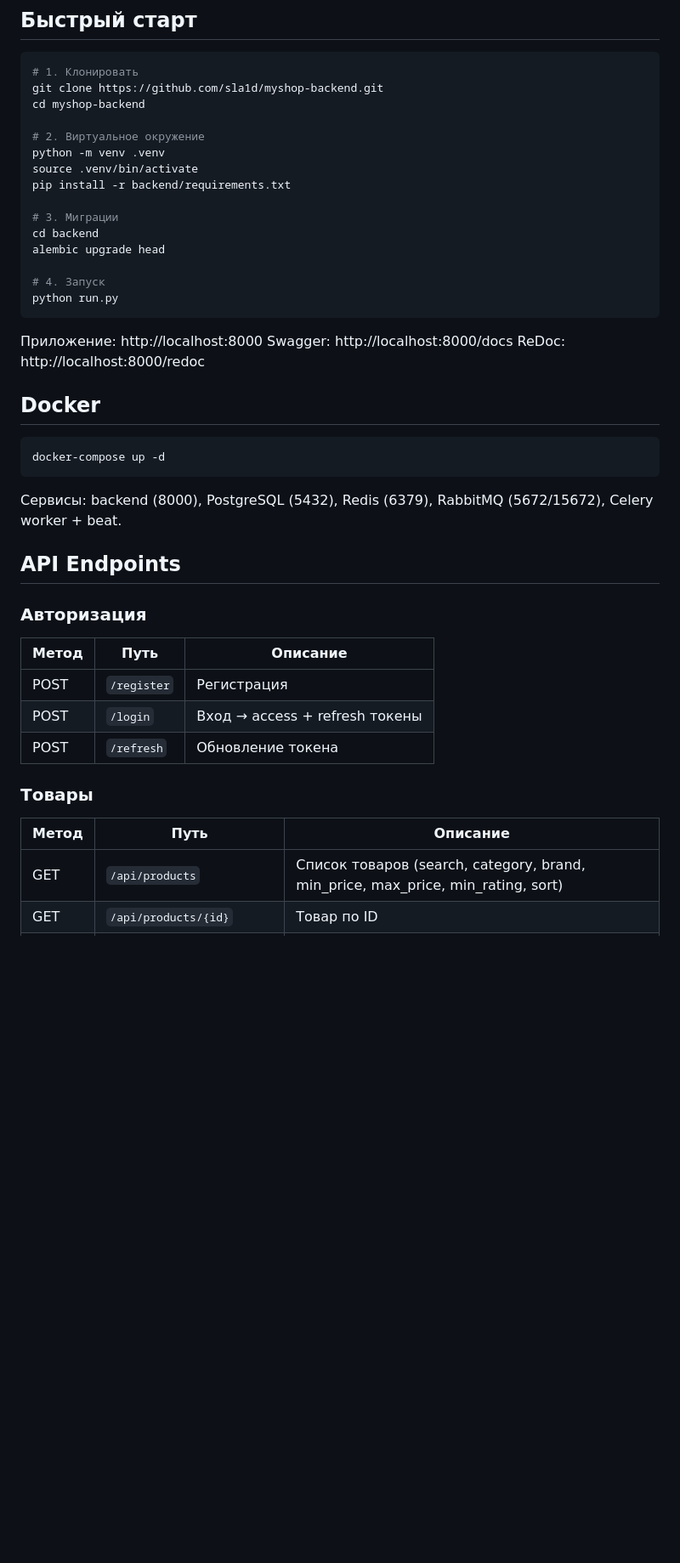
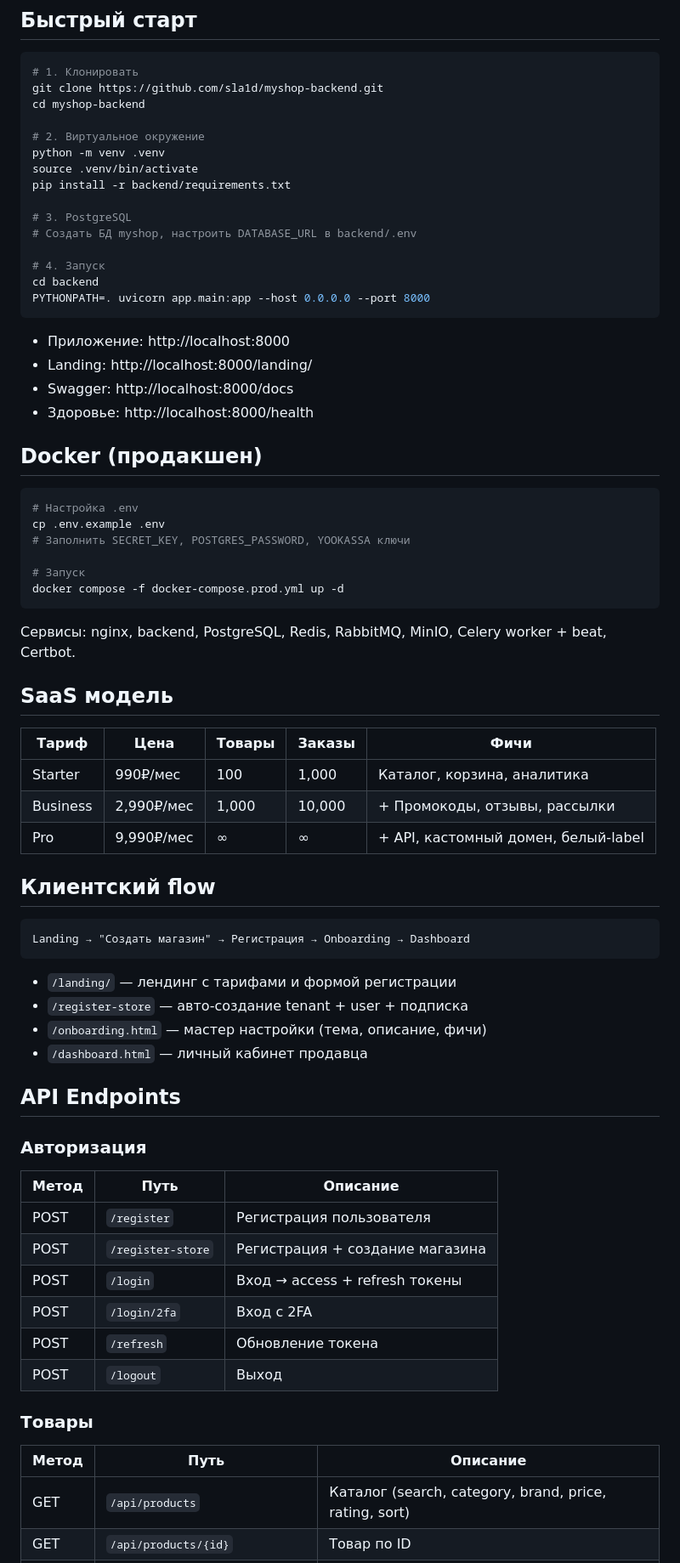
Before and after one commit to sla1d/myshop-backend, a Markdown page: README.md, the part around one of its changes. Shown at 85% size. GitHub-like rendering; blank space fills up the shorter version.

Commit message:
Update README: SaaS platform docs, full API reference, security

````diff
--- a/README.md
+++ b/README.md
@@ -30,37 +32,65 @@ python -m venv .venv
 source .venv/bin/activate
 pip install -r backend/requirements.txt
 
-# 3. Миграции
-cd backend
-alembic upgrade head
+# 3. PostgreSQL
+# Создать БД myshop, настроить DATABASE_URL в backend/.env
 
 # 4. Запуск
-python run.py
+cd backend
+PYTHONPATH=. uvicorn app.main:app --host 0.0.0.0 --port 8000
 ```
 
-Приложение: http://localhost:8000
-Swagger: http://localhost:8000/docs
-ReDoc: http://localhost:8000/redoc
+- Приложение: http://localhost:8000
+- Landing: http://localhost:8000/landing/
+- Swagger: http://localhost:8000/docs
+- Здоровье: http://localhost:8000/health
 
-## Docker
+## Docker (продакшен)
 
 ```bash
-docker-compose up -d
+# Настройка .env
+cp .env.example .env
+# Заполнить SECRET_KEY, POSTGRES_PASSWORD, YOOKASSA ключи
+
+# Запуск
+docker compose -f docker-compose.prod.yml up -d
 ```
 
-Сервисы: backend (8000), PostgreSQL (5432), Redis (6379), RabbitMQ (5672/15672), Celery worker + beat.
+Сервисы: nginx, backend, PostgreSQL, Redis, RabbitMQ, MinIO, Celery worker + beat, Certbot.
+
+## SaaS модель
+
+| Тариф | Цена | Товары | Заказы | Фичи |
+|---|---|---|---|---|
+| Starter | 990₽/мес | 100 | 1,000 | Каталог, корзина, аналитика |
+| Business | 2,990₽/мес | 1,000 | 10,000 | + Промокоды, отзывы, рассылки |
+| Pro | 9,990₽/мес | ∞ | ∞ | + API, кастомный домен, белый-label |
+
+## Клиентский flow
+
+```
+Landing → "Создать магазин" → Регистрация → Onboarding → Dashboard
+```
+
+- `/landing/` — лендинг с тарифами и формой регистрации
+- `/register-store` — авто-создание tenant + user + подписка
+- `/onboarding.html` — мастер настройки (тема, описание, фичи)
+- `/dashboard.html` — личный кабинет продавца
 
 ## API Endpoints
 
 ### Авторизация
 | Метод | Путь | Описание |
 |---|---|---|
-| POST | `/register` | Регистрация |
+| POST | `/register` | Регистрация пользователя |
+| POST | `/register-store` | Регистрация + создание магазина |
 | POST | `/login` | Вход → access + refresh токены |
+| POST | `/login/2fa` | Вход с 2FA |
 | POST | `/refresh` | Обновление токена |
+| POST | `/logout` | Выход |
 
 ### Товары
 | Метод | Путь | Описание |
 |---|---|---|
-| GET | `/api/products` | Список товаров (search, category, brand, min_price, max_price, min_rating, sort) |
+| GET | `/api/products` | Каталог (search, category, brand, price, rating, sort) |
 | GET | `/api/products/{id}` | Товар по ID |
````
Also changed, not shown: other parts of README.md (+80 -34 lines).
